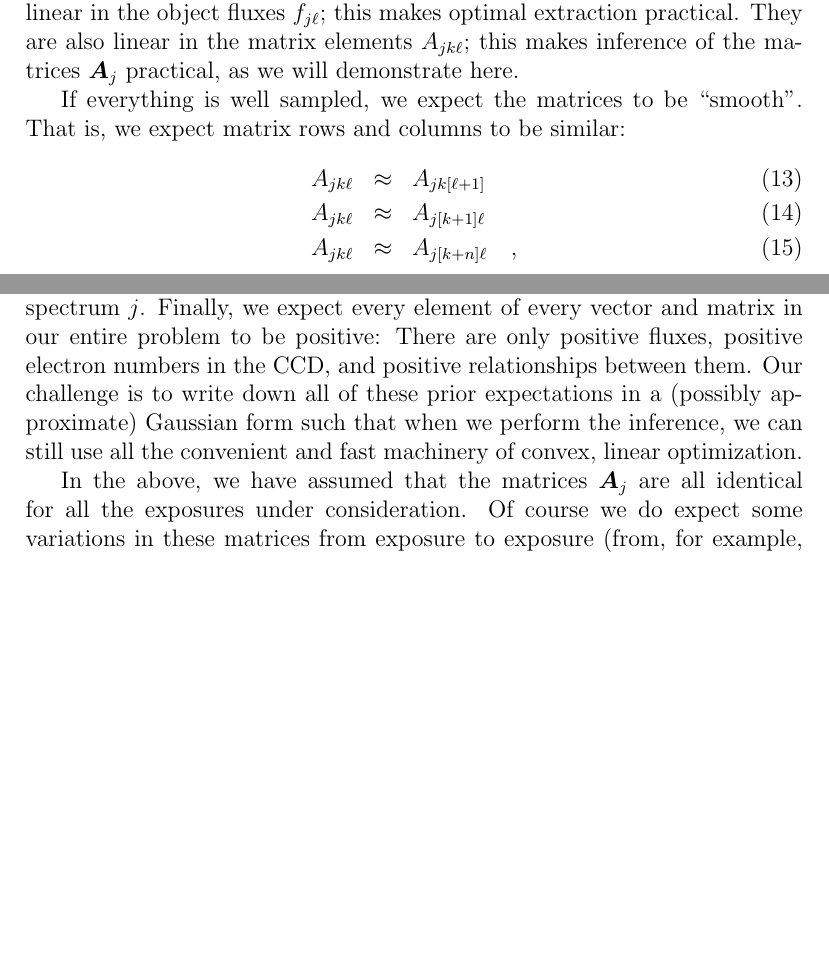
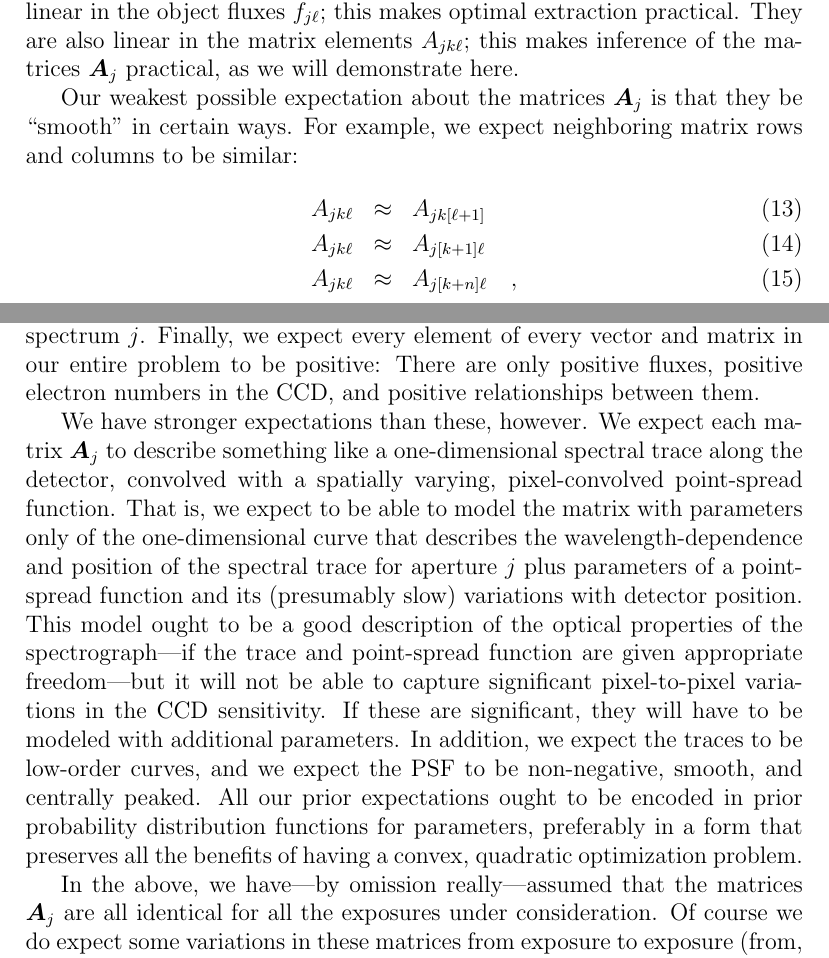
Before and after one commit to davidwhogg/Spectroscopy, a LaTeX document (spectroscopy.tex): two parts of pages 5 and 6 of 6 before the commit and two parts of pages 5 and 6 of 7 after it, joined at a grey line, cut so that both start at the same text, the shorter picture padded with empty space. Compiled offline with pdfLaTeX.

Commit message:
spectroscopy: convolve lines with psf
git-svn-id: svn+ssh://astrometry.net/svn/trunk/documents/papers/spectroscopy@13858 03a3cea6-2c03-0410-ac9b-9271b1c66c29

```diff
--- a/spectroscopy.tex
+++ b/spectroscopy.tex
@@ -271,8 +271,9 @@ fluxes $f_{j\ell}$; this makes optimal extraction practical.  They are
 also linear in the matrix elements $A_{jk\ell}$; this makes inference
 of the matrices $\Amatrix_j$ practical, as we will demonstrate here.
 
-If everything is well sampled, we expect the matrices to be
-``smooth''.  That is, we expect matrix rows and columns to be similar:
+Our weakest possible expectation about the matrices $\Amatrix_j$ is
+that they be ``smooth'' in certain ways.  For example, we expect
+neighboring matrix rows and columns to be similar:
 \begin{eqnarray}\displaystyle
 A_{jk\ell} & \approx & A_{jk[\ell+1]} \\
 A_{jk\ell} & \approx & A_{j[k+1]\ell} \\
@@ -296,12 +297,29 @@ that most pixels $k$ are very far from the detector footprint of
 spectrum $j$.  Finally, we expect every element of every vector and
 matrix in our entire problem to be positive: There are only positive
 fluxes, positive electron numbers in the CCD, and positive
-relationships between them.  Our challenge is to write down all of
-these prior expectations in a (possibly approximate) Gaussian form
-such that when we perform the inference, we can still use all the
-convenient and fast machinery of convex, linear optimization.
+relationships between them.
 
-In the above, we have assumed that the matrices $\Amatrix_j$ are all
-identical for all the exposures under consideration.  Of course we do
-expect some variations in these matrices from exposure to exposure
-(from, for example, flexure in the spectrographs and atmospheric
+We have stronger expectations than these, however.  We expect each
+matrix $\Amatrix_j$ to describe something like a one-dimensional
+spectral trace along the detector, convolved with a spatially varying,
+pixel-convolved point-spread function.  That is, we expect to be able
+to model the matrix with parameters only of the one-dimensional curve
+that describes the wavelength-dependence and position of the spectral
+trace for aperture $j$ plus parameters of a point-spread function and
+its (presumably slow) variations with detector position.  This model
+ought to be a good description of the optical properties of the
+spectrograph---if the trace and point-spread function are given
+appropriate freedom---but it will not be able to capture significant
+pixel-to-pixel variations in the CCD sensitivity.  If these are
+significant, they will have to be modeled with additional parameters.
+In addition, we expect the traces to be low-order curves, and we
+expect the PSF to be non-negative, smooth, and centrally peaked.  All
+our prior expectations ought to be encoded in prior probability
+distribution functions for parameters, preferably in a form that
+preserves all the benefits of having a convex, quadratic optimization
+problem.
+
+In the above, we have---by omission really---assumed that the matrices
+$\Amatrix_j$ are all identical for all the exposures under
+consideration.  Of course we do expect some variations in these
+matrices from exposure to exposure (from, for example, flexure in the
@@ -315,2 +333,3 @@ that once again respect convexity and linearity.
+form.
 
 \end{document}
```
Also changed, not shown: spectroscopy.tex (14 more changed lines).
